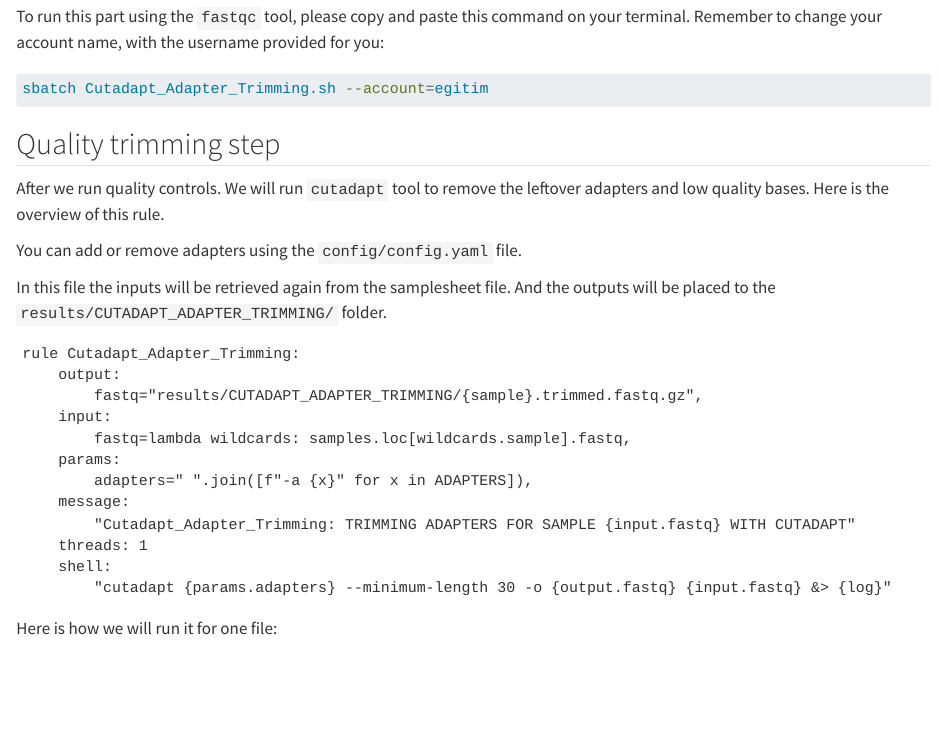
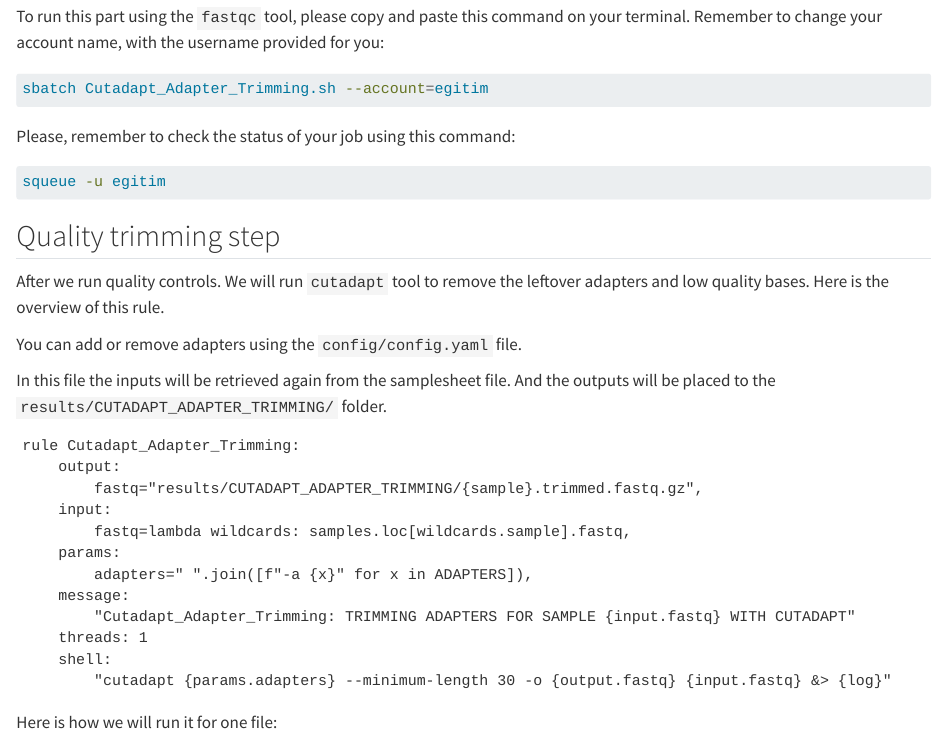
Before and after one commit to kirdoklab/aMeta-workshop, a Quarto document (qc.qmd): the page in a window 1100 px wide, from 880 px down. Rendered offline with R 4.5, knitr and Pandoc in place of Quarto, with nearby package versions; long lines of code are wrapped.

Commit message:
squeue added

````diff
--- a/qc.qmd
+++ b/qc.qmd
@@ -45,6 +45,12 @@ To run this part using the `fastqc` tool, please copy and paste this command on
 
 ```bash
 sbatch Cutadapt_Adapter_Trimming.sh --account=egitim
+```
+
+Please, remember to check the status of your job using this command:
+
+```bash
+squeue -u egitim
 ```
 
 ## Quality trimming step
````
